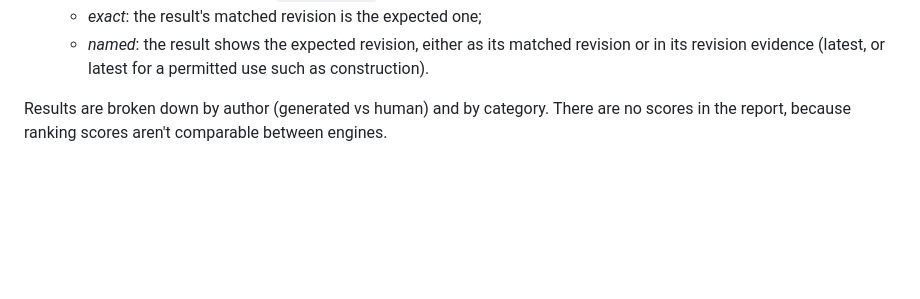
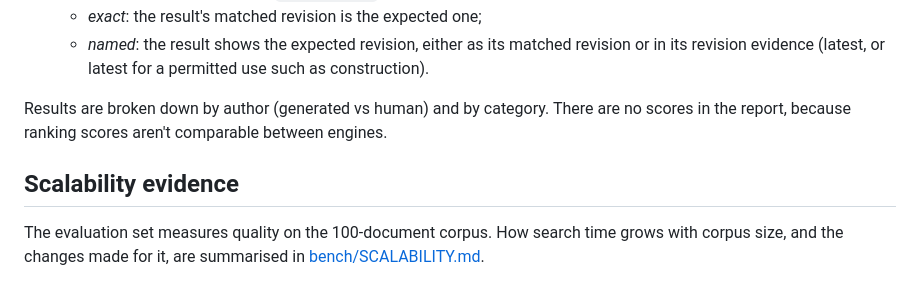
Before and after one commit to giladdekel123/dcc-v1, a Markdown page: eval/README.md, the part around the change. Drawn GitHub-style; blank space fills up the shorter version.

```diff
--- a/eval/README.md
+++ b/eval/README.md
@@ -71,3 +71,8 @@ python -m eval.run_eval --compare eval/reports/a.json eval/reports/b.json
 
 Results are broken down by author (generated vs human) and by category. There are no scores
 in the report, because ranking scores aren't comparable between engines.
+
+## Scalability evidence
+
+The evaluation set measures quality on the 100-document corpus. How search time grows with
+corpus size, and the changes made for it, are summarised in [bench/SCALABILITY.md](bench/SCALABILITY.md).
```
Also changed, not shown: eval/bench/SCALABILITY.md (added, +52 -0 lines).
